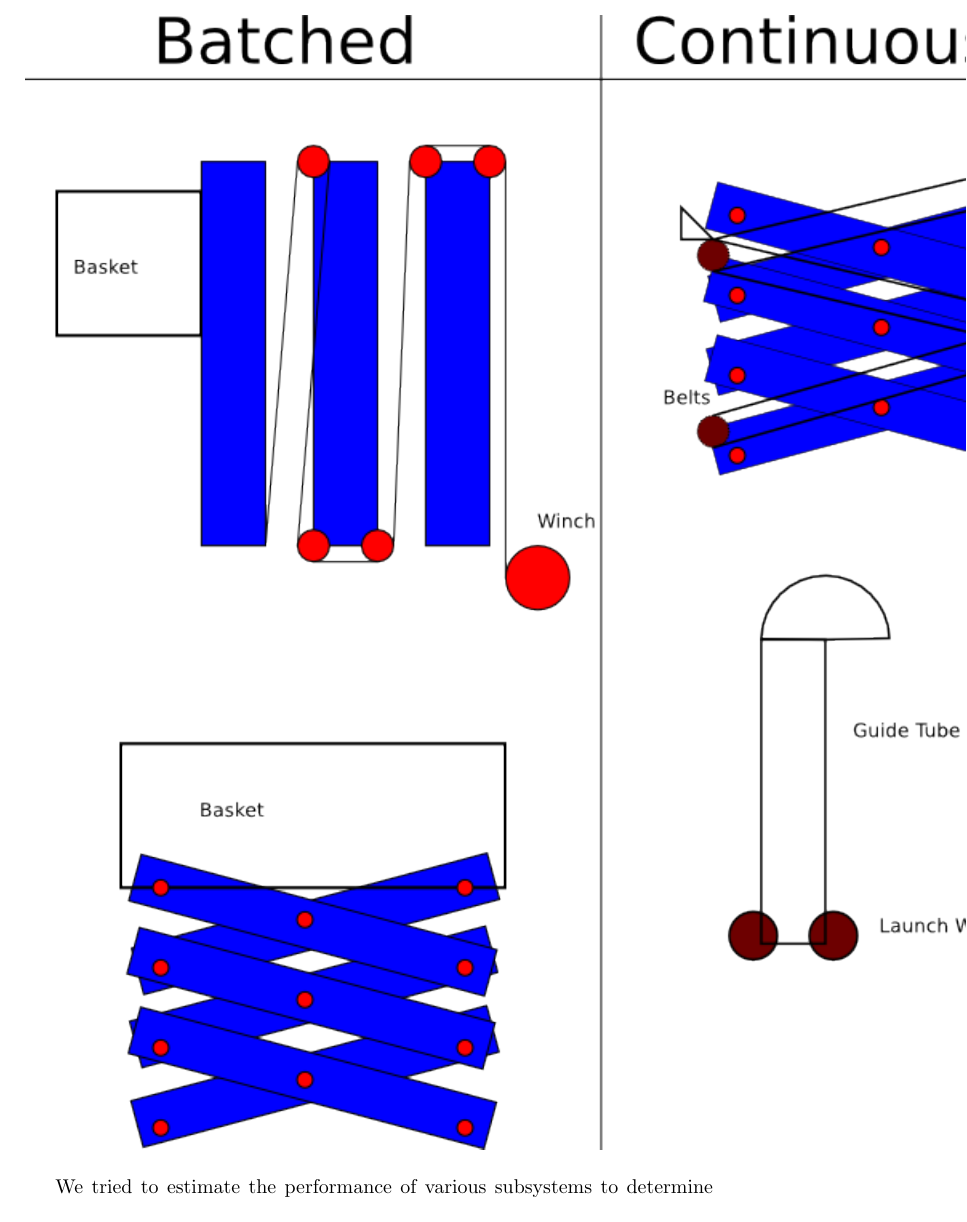
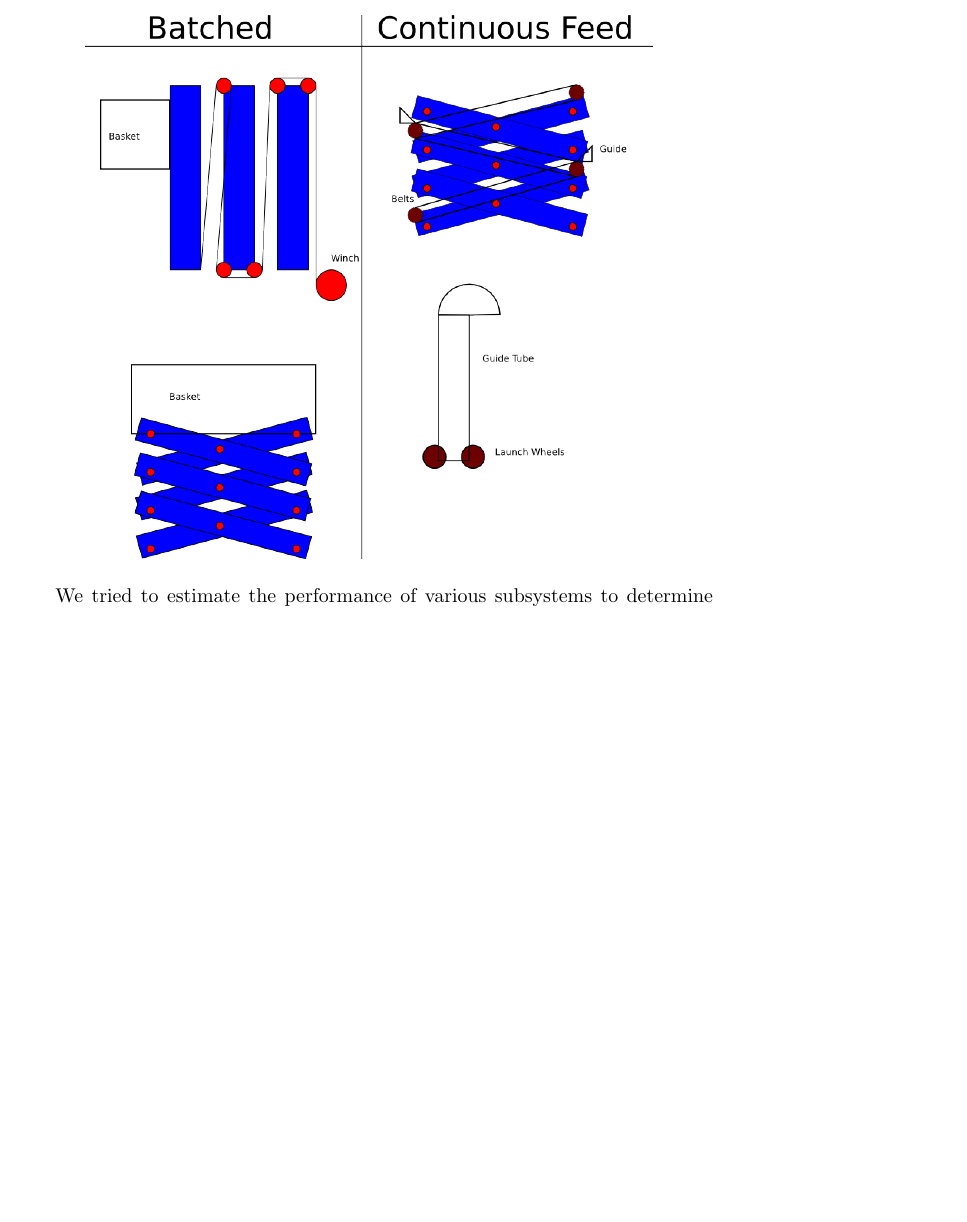
Before and after one commit to FTC7347/2015-Documentation, a LaTeX document (EngineeringNotebook/EngineeringNotebook.tex, which reads EngineeringNotebook/Entries/2014-09-22Alex.tex): part of page 7 of 9 before the commit and part of page 7 of 8 after it, cut so that both start at the same text, the shorter picture padded with empty space. Compiled offline with pdfLaTeX.

Commit message:
Fixed graphics scaling issue.

```diff
--- a/EngineeringNotebook/Entries/2014-09-22Alex.tex
+++ b/EngineeringNotebook/Entries/2014-09-22Alex.tex
@@ -23,7 +23,7 @@ The first thing we did was try to identify what interactions with the field elem
 The first major challenge was to organize the brainstorming. Because I have more experience with designing for the FIRST competitions, I led the effort. I had difficulty conveying the distinctions between subsystems and mechanisms for the purposes of strategizing. Subsystems are categories for how the robots can interact with the field and gameplay elements, for example, a batched scorer versus a continuous feed scorer, or a rolling goal pusher versus a rolling goal grappler. They are relevant to strategy because those distinctions affect what the robots are able to do on the field. A mechanism is an implementation of a subsystem, and is largely irrelevant to strategy, because how a robot plays is much more dependent on what it can do rather than how it does it, for example, whether the robot uses a scissor lift or a forklift style pulley system to lift the balls is not important because as they are both batched scoring systems they are subject to very similar performance and limitations.
 
 \begin{center}
- \includegraphics{./Entries/Images/BatchedContinuous.png}
+ \includegraphics[width=10cm]{./Entries/Images/BatchedContinuous.png}
  % BatchedContinuous.png: 740x709 pixel, 90dpi, 20.89x20.01 cm, bb=0 0 592 567
 \end{center}
 
```
Also changed, not shown: EngineeringNotebook/EngineeringNotebook.pdf.
